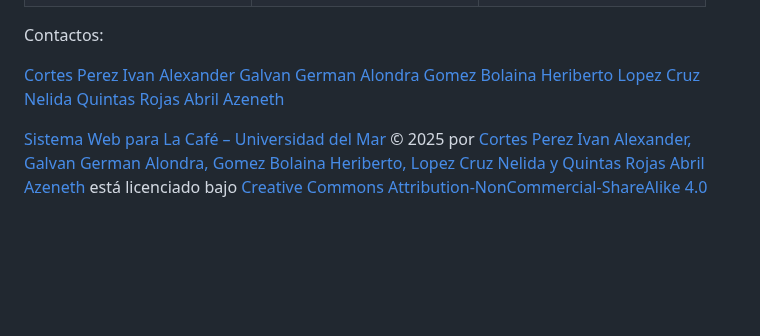
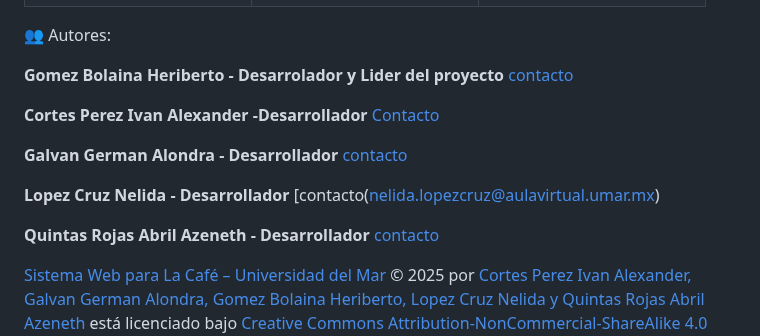
Before and after one commit to Heriberthou/ProyectoTW, a Markdown page: README.md, the part around the change. Rendered like a GitHub page; blank space fills up the shorter version.

```diff
--- a/README.md
+++ b/README.md
@@ -180,13 +180,17 @@ Abre el archivo index.html en tu navegador web.
 
 
 
-Contactos:
+👥 Autores:
 
-[Cortes Perez Ivan Alexander](ivanalexander.cortesperez@aulavirtual.umar.mx)
-[Galvan German Alondra](alondra.galvangerman@aulavirtual.umar.mx)
-[Gomez Bolaina Heriberto](heriberto.gomezbolaina@aulavirtual.umar.mx)
-[Lopez Cruz Nelida](nelida.lopezcruz@aulavirtual.umar.mx)
-[Quintas Rojas Abril Azeneth](https://github.com/AbrilAz)
+**Gomez Bolaina Heriberto - Desarrolador y Lider del proyecto**  [contacto](heriberto.gomezbolaina@aulavirtual.umar.mx)
+
+**Cortes Perez Ivan Alexander -Desarrollador** [Contacto](ivanalexander.cortesperez@aulavirtual.umar.mx)
+
+**Galvan German Alondra - Desarrollador** [contacto](alondra.galvangerman@aulavirtual.umar.mx)
+
+**Lopez Cruz Nelida - Desarrollador**  [contacto(nelida.lopezcruz@aulavirtual.umar.mx)
+
+**Quintas Rojas Abril Azeneth - Desarrollador** [contacto](https://github.com/AbrilAz)
 
 
 
```
